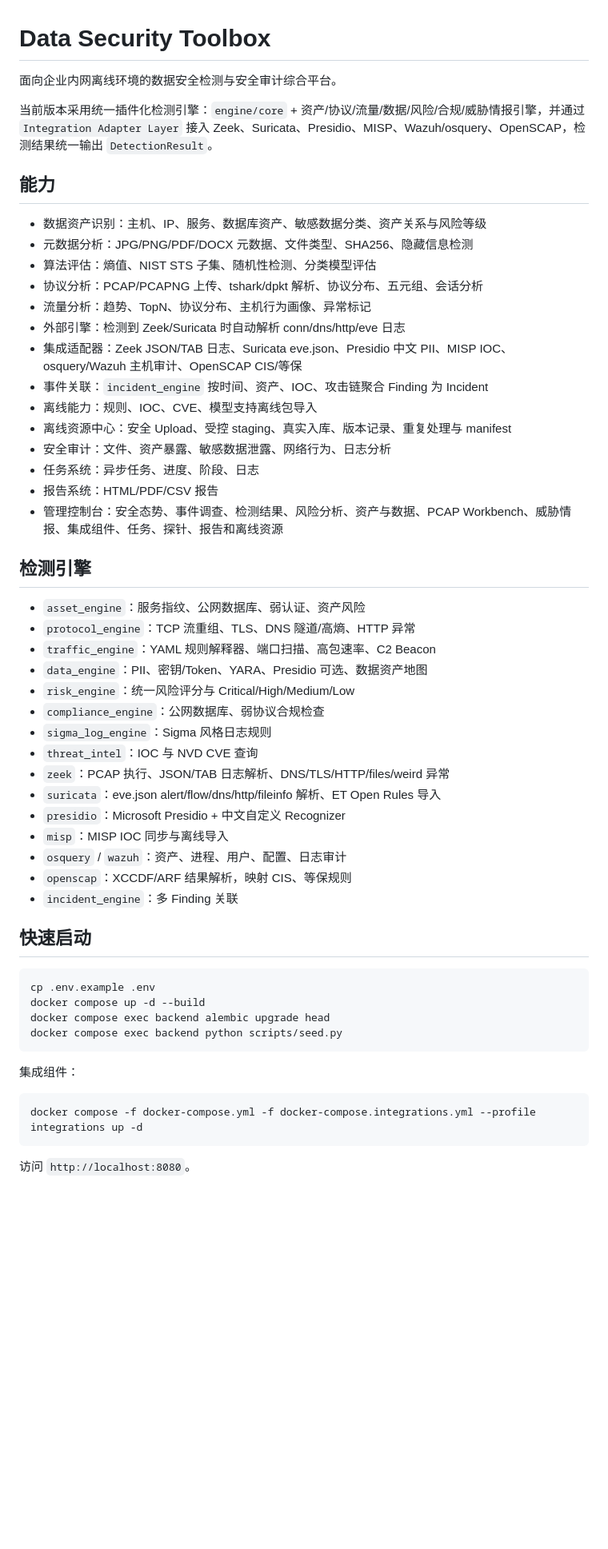
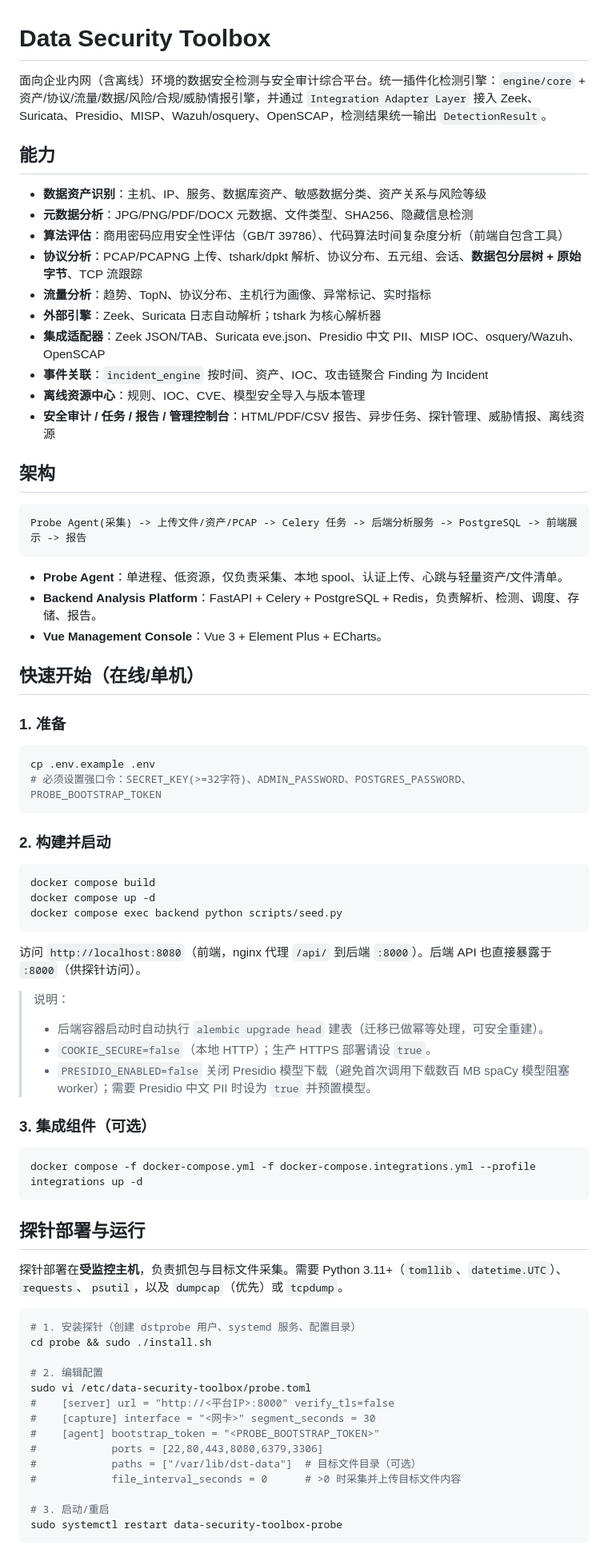
Before and after one commit to 1376524890/data-security-toolbox, a Markdown page: README.md, the part around one of its changes. Shown at 80% size. GitHub-like rendering; blank space fills up the shorter version.

````diff
--- a/README.md
+++ b/README.md
@@ -1,57 +1,78 @@
 # Data Security Toolbox
 
-面向企业内网离线环境的数据安全检测与安全审计综合平台。
-
-当前版本采用统一插件化检测引擎：`engine/core` + 资产/协议/流量/数据/风险/合规/威胁情报引擎，并通过 `Integration Adapter Layer` 接入 Zeek、Suricata、Presidio、MISP、Wazuh/osquery、OpenSCAP，检测结果统一输出 `DetectionResult`。
+面向企业内网（含离线）环境的数据安全检测与安全审计综合平台。统一插件化检测引擎：`engine/core` + 资产/协议/流量/数据/风险/合规/威胁情报引擎，并通过 `Integration Adapter Layer` 接入 Zeek、Suricata、Presidio、MISP、Wazuh/osquery、OpenSCAP，检测结果统一输出 `DetectionResult`。
 
 ## 能力
 
-- 数据资产识别：主机、IP、服务、数据库资产、敏感数据分类、资产关系与风险等级
-- 元数据分析：JPG/PNG/PDF/DOCX 元数据、文件类型、SHA256、隐藏信息检测
-- 算法评估：熵值、NIST STS 子集、随机性检测、分类模型评估
-- 协议分析：PCAP/PCAPNG 上传、tshark/dpkt 解析、协议分布、五元组、会话分析
-- 流量分析：趋势、TopN、协议分布、主机行为画像、异常标记
-- 外部引擎：检测到 Zeek/Suricata 时自动解析 conn/dns/http/eve 日志
-- 集成适配器：Zeek JSON/TAB 日志、Suricata eve.json、Presidio 中文 PII、MISP IOC、osquery/Wazuh 主机审计、OpenSCAP CIS/等保
-- 事件关联：`incident_engine` 按时间、资产、IOC、攻击链聚合 Finding 为 Incident
-- 离线能力：规则、IOC、CVE、模型支持离线包导入
-- 离线资源中心：安全 Upload、受控 staging、真实入库、版本记录、重复处理与 manifest
-- 安全审计：文件、资产暴露、敏感数据泄露、网络行为、日志分析
-- 任务系统：异步任务、进度、阶段、日志
-- 报告系统：HTML/PDF/CSV 报告
-- 管理控制台：安全态势、事件调查、检测结果、风险分析、资产与数据、PCAP Workbench、威胁情报、集成组件、任务、探针、报告和离线资源
+- **数据资产识别**：主机、IP、服务、数据库资产、敏感数据分类、资产关系与风险等级
+- **元数据分析**：JPG/PNG/PDF/DOCX 元数据、文件类型、SHA256、隐藏信息检测
+- **算法评估**：商用密码应用安全性评估（GB/T 39786）、代码算法时间复杂度分析（前端自包含工具）
+- **协议分析**：PCAP/PCAPNG 上传、tshark/dpkt 解析、协议分布、五元组、会话、**数据包分层树 + 原始字节**、TCP 流跟踪
+- **流量分析**：趋势、TopN、协议分布、主机行为画像、异常标记、实时指标
+- **外部引擎**：Zeek、Suricata 日志自动解析；tshark 为核心解析器
+- **集成适配器**：Zeek JSON/TAB、Suricata eve.json、Presidio 中文 PII、MISP IOC、osquery/Wazuh、OpenSCAP
+- **事件关联**：`incident_engine` 按时间、资产、IOC、攻击链聚合 Finding 为 Incident
+- **离线资源中心**：规则、IOC、CVE、模型安全导入与版本管理
+- **安全审计 / 任务 / 报告 / 管理控制台**：HTML/PDF/CSV 报告、异步任务、探针管理、威胁情报、离线资源
 
-## 检测引擎
+## 架构
 
-- `asset_engine`：服务指纹、公网数据库、弱认证、资产风险
-- `protocol_engine`：TCP 流重组、TLS、DNS 隧道/高熵、HTTP 异常
-- `traffic_engine`：YAML 规则解释器、端口扫描、高包速率、C2 Beacon
-- `data_engine`：PII、密钥/Token、YARA、Presidio 可选、数据资产地图
-- `risk_engine`：统一风险评分与 Critical/High/Medium/Low
-- `compliance_engine`：公网数据库、弱协议合规检查
-- `sigma_log_engine`：Sigma 风格日志规则
-- `threat_intel`：IOC 与 NVD CVE 查询
-- `zeek`：PCAP 执行、JSON/TAB 日志解析、DNS/TLS/HTTP/files/weird 异常
-- `suricata`：eve.json alert/flow/dns/http/fileinfo 解析、ET Open Rules 导入
-- `presidio`：Microsoft Presidio + 中文自定义 Recognizer
-- `misp`：MISP IOC 同步与离线导入
-- `osquery` / `wazuh`：资产、进程、用户、配置、日志审计
-- `openscap`：XCCDF/ARF 结果解析，映射 CIS、等保规则
-- `incident_engine`：多 Finding 关联
+```
+Probe Agent(采集) -> 上传文件/资产/PCAP -> Celery 任务 -> 后端分析服务 -> PostgreSQL -> 前端展示 -> 报告
+```
 
-## 快速启动
+- **Probe Agent**：单进程、低资源，仅负责采集、本地 spool、认证上传、心跳与轻量资产/文件清单。
+- **Backend Analysis Platform**：FastAPI + Celery + PostgreSQL + Redis，负责解析、检测、调度、存储、报告。
+- **Vue Management Console**：Vue 3 + Element Plus + ECharts。
+
+## 快速开始（在线/单机）
+
+### 1. 准备
 
 ```bash
 cp .env.example .env
-docker compose up -d --build
-docker compose exec backend alembic upgrade head
+# 必须设置强口令：SECRET_KEY(>=32字符)、ADMIN_PASSWORD、POSTGRES_PASSWORD、PROBE_BOOTSTRAP_TOKEN
+```
+
+### 2. 构建并启动
+
+```bash
+docker compose build
+docker compose up -d
 docker compose exec backend python scripts/seed.py
 ```
 
-集成组件：
+访问 `http://localhost:8080`（前端，nginx 代理 `/api/` 到后端 `:8000`）。后端 API 也直接暴露于 `:8000`（供探针访问）。
+
+> 说明：
+> - 后端容器启动时自动执行 `alembic upgrade head` 建表（迁移已做幂等处理，可安全重建）。
+> - `COOKIE_SECURE=false`（本地 HTTP）；生产 HTTPS 部署请设 `true`。
+> - `PRESIDIO_ENABLED=false` 关闭 Presidio 模型下载（避免首次调用下载数百 MB spaCy 模型阻塞 worker）；需要 Presidio 中文 PII 时设为 `true` 并预置模型。
+
+### 3. 集成组件（可选）
 
 ```bash
 docker compose -f docker-compose.yml -f docker-compose.integrations.yml --profile integrations up -d
 ```
 
-访问 `http://localhost:8080`。
+## 探针部署与运行
+
+探针部署在**受监控主机**，负责抓包与目标文件采集。需要 Python 3.11+（`tomllib`、`datetime.UTC`）、`requests`、`psutil`，以及 `dumpcap`（优先）或 `tcpdump`。
+
+```bash
+# 1. 安装探针（创建 dstprobe 用户、systemd 服务、配置目录）
+cd probe && sudo ./install.sh
+
+# 2. 编辑配置
+sudo vi /etc/data-security-toolbox/probe.toml
+#    [server] url = "http://<平台IP>:8000" verify_tls=false
+#    [capture] interface = "<网卡>" segment_seconds = 30
+#    [agent] bootstrap_token = "<PROBE_BOOTSTRAP_TOKEN>"
+#            ports = [22,80,443,8080,6379,3306]
+#            paths = ["/var/lib/dst-data"]  # 目标文件目录（可选）
+#            file_interval_seconds = 0      # >0 时采集并上传目标文件内容
+
+# 3. 启动/重启
+sudo systemctl restart data-security-toolbox-probe
+```
+
````
Also changed, not shown: other parts of README.md (+59 -9 lines), docs/acceptance_test_report.md (added, +153 -0 lines).
